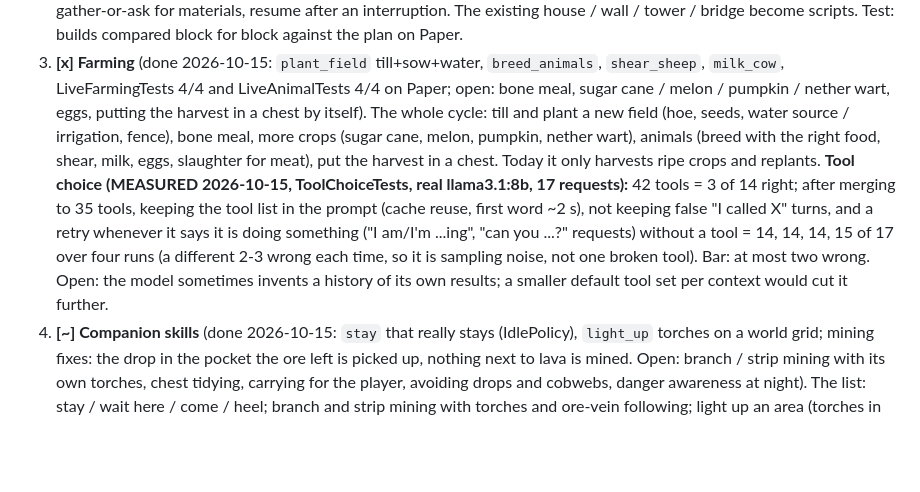
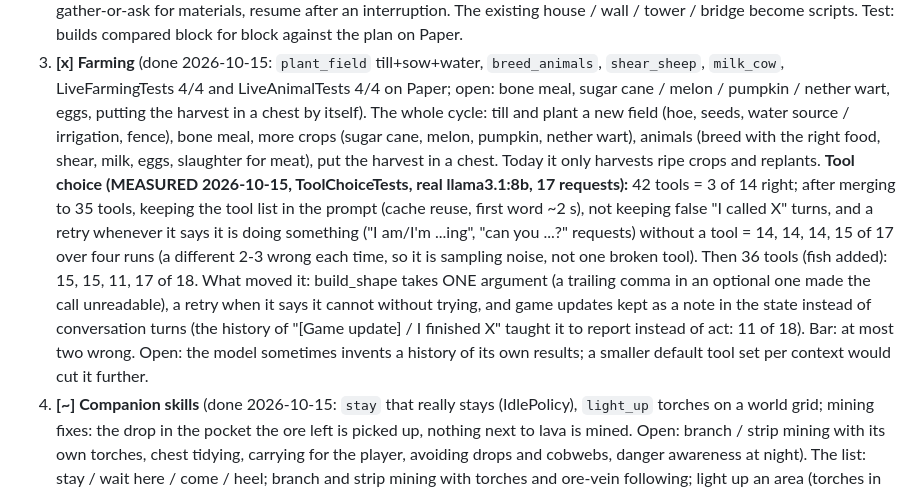
Before and after one commit to LostBeard/Vertex, a Markdown page: PLAN.md, the part around the change. GitHub-like rendering; blank space fills up the shorter version.

Commit message:
PLAN: tool choice 17 of 18 after the history and build_shape changes
Co-Authored-By: Claude Sonnet 5.5 <noreply@anthropic.com>

```diff
--- a/PLAN.md
+++ b/PLAN.md
@@ -77,7 +77,7 @@ Order (chosen for what each unlocks, and how deterministically it can be tested)
    doors, torches), gather-or-ask for materials, resume after an interruption. The existing house / wall / tower / bridge become scripts. Test: builds compared block for block against the plan on Paper.
 3. **[x] Farming** (done 2026-10-15: `plant_field` till+sow+water, `breed_animals`, `shear_sheep`, `milk_cow`, LiveFarmingTests 4/4 and LiveAnimalTests 4/4 on Paper; open: bone meal, sugar cane / melon / pumpkin / nether wart, eggs, putting the harvest in a chest by itself). The whole cycle: till and plant a new field (hoe, seeds, water source / irrigation, fence), bone meal, more crops (sugar cane, melon, pumpkin, nether wart), animals (breed with the
    right food, shear, milk, eggs, slaughter for meat), put the harvest in a chest. Today it only harvests ripe crops and replants.
-**Tool choice (MEASURED 2026-10-15, ToolChoiceTests, real llama3.1:8b, 17 requests):** 42 tools = 3 of 14 right; after merging to 35 tools, keeping the tool list in the prompt (cache reuse, first word ~2 s), not keeping false "I called X" turns, and a retry whenever it says it is doing something ("I am/I'm ...ing", "can you ...?" requests) without a tool = 14, 14, 14, 15 of 17 over four runs (a different 2-3 wrong each time, so it is sampling noise, not one broken tool). Bar: at most two wrong. Open: the model sometimes invents a history of its own results; a smaller default tool set per context would cut it further.
+**Tool choice (MEASURED 2026-10-15, ToolChoiceTests, real llama3.1:8b, 17 requests):** 42 tools = 3 of 14 right; after merging to 35 tools, keeping the tool list in the prompt (cache reuse, first word ~2 s), not keeping false "I called X" turns, and a retry whenever it says it is doing something ("I am/I'm ...ing", "can you ...?" requests) without a tool = 14, 14, 14, 15 of 17 over four runs (a different 2-3 wrong each time, so it is sampling noise, not one broken tool). Then 36 tools (fish added): 15, 15, 11, 17 of 18. What moved it: build_shape takes ONE argument (a trailing comma in an optional one made the call unreadable), a retry when it says it cannot without trying, and game updates kept as a note in the state instead of conversation turns (the history of "[Game update] / I finished X" taught it to report instead of act: 11 of 18). Bar: at most two wrong. Open: the model sometimes invents a history of its own results; a smaller default tool set per context would cut it further.
 4. **[~] Companion skills** (done 2026-10-15: `stay` that really stays (IdlePolicy), `light_up` torches on a world grid; mining fixes: the drop in the pocket the ore left is picked up, nothing next to lava is mined. Open: branch / strip mining with its own torches, chest tidying, carrying for the player, avoiding drops and cobwebs, danger awareness at night). The list: stay / wait here / come / heel; branch and strip mining with torches and ore-vein following; light up an area (torches in the dark so nothing spawns); keep a chest tidy;
    collect drops after we mine; carry and hand over; avoid lava, drops and cobwebs on the way; danger awareness at night and underground.
 5. **[~] Fighting** (done 2026-10-15: `shoot` with a bow: Ballistics (13 tests), draw, lead a moving target, melee when close, 3 arrows for a husk at 14 blocks, live on Paper. Shield DONE 2026-10-15 (equip to the off hand, up while a mob approaches and between swings, down for each swing; stand-still husk test 9.5 health lost vs 0; a stray at 14 blocks is walked up to and beaten; melee costs are too few blows to compare). Open: kiting skeletons, creeper-first target order, healing (golden apple, potion), fire and lava, fighting from a pillar; use the bow inside guard and attack). The list: ranged (bow, crossbow, charge and release), shield (block while the enemy swings), kiting skeletons, creeper-first target order, healing (golden apple, potion), fire and lava, fighting
```
